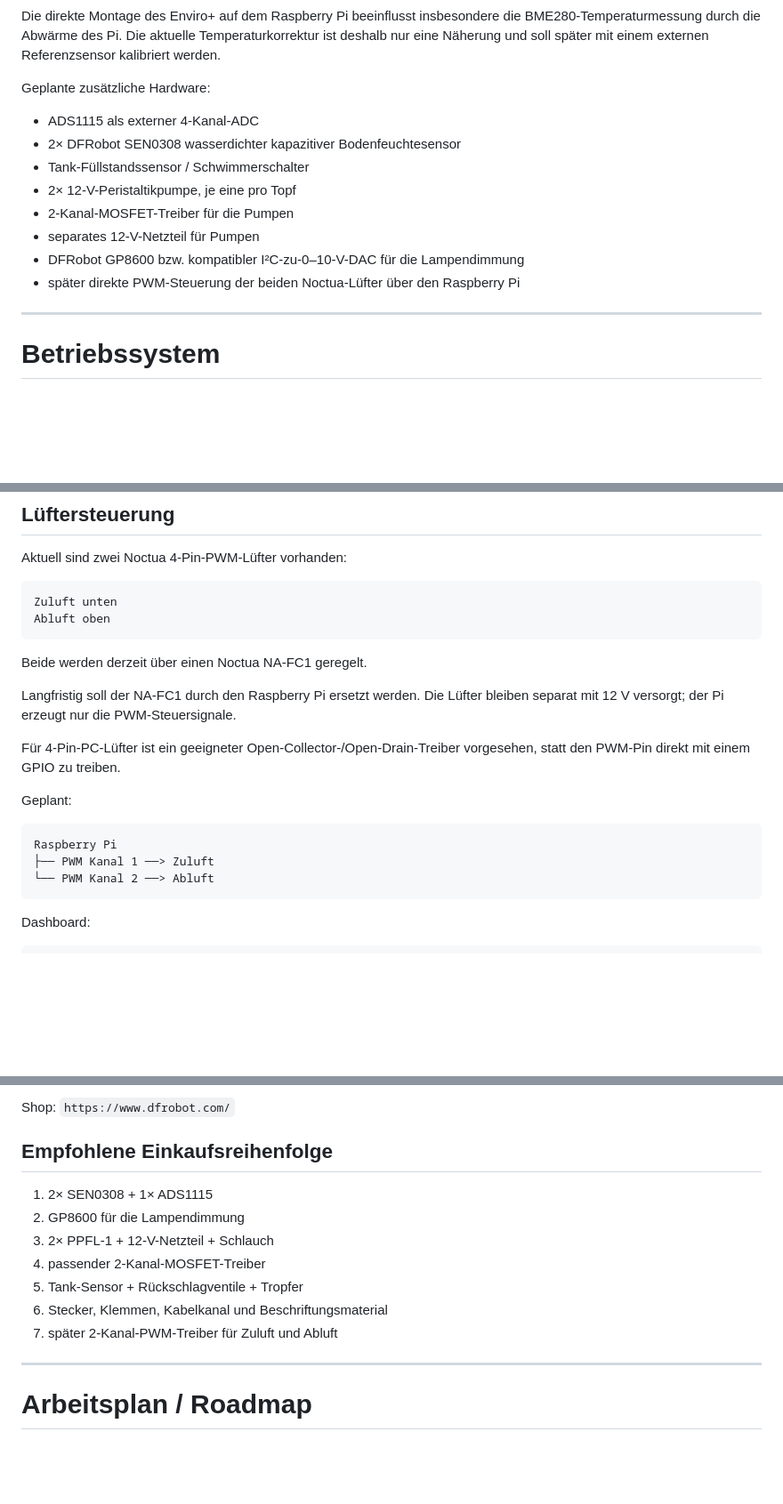
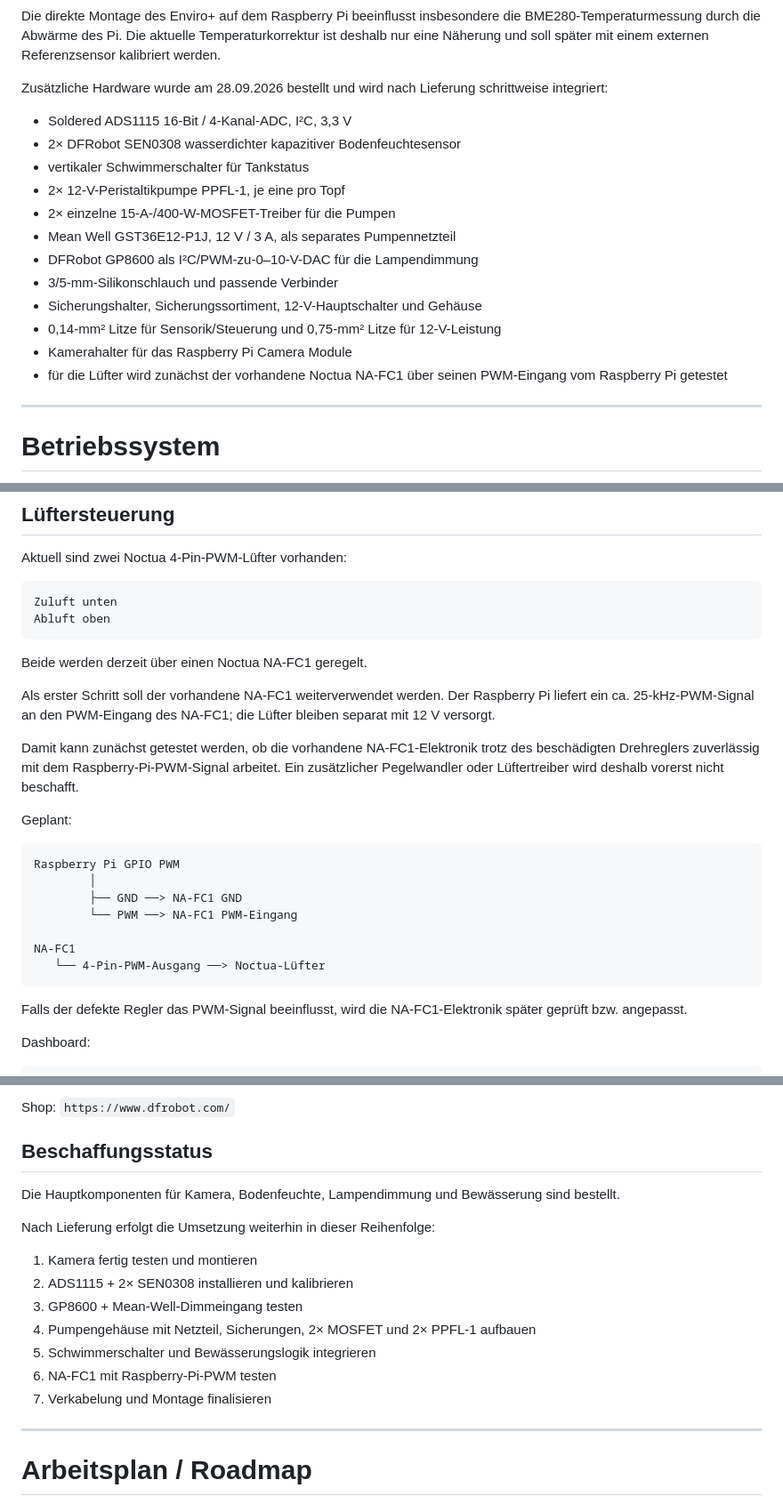
Before and after one commit to Deflection1/plant-monitor, a Markdown page: README.md, 3 parts joined by grey strips. Shown at 89% size. GitHub-like rendering; blank space fills up the shorter version.

````diff
--- a/README.md
+++ b/README.md
@@ -83,16 +83,20 @@ Der Raspberry Pi mit Enviro+ soll an der linken Schrankwand montiert werden. Das
 
 Die direkte Montage des Enviro+ auf dem Raspberry Pi beeinflusst insbesondere die BME280-Temperaturmessung durch die Abwärme des Pi. Die aktuelle Temperaturkorrektur ist deshalb nur eine Näherung und soll später mit einem externen Referenzsensor kalibriert werden.
 
-Geplante zusätzliche Hardware:
+Zusätzliche Hardware wurde am 28.09.2026 bestellt und wird nach Lieferung schrittweise integriert:
 
-- ADS1115 als externer 4-Kanal-ADC
+- Soldered ADS1115 16-Bit / 4-Kanal-ADC, I²C, 3,3 V
 - 2× DFRobot SEN0308 wasserdichter kapazitiver Bodenfeuchtesensor
-- Tank-Füllstandssensor / Schwimmerschalter
-- 2× 12-V-Peristaltikpumpe, je eine pro Topf
-- 2-Kanal-MOSFET-Treiber für die Pumpen
-- separates 12-V-Netzteil für Pumpen
-- DFRobot GP8600 bzw. kompatibler I²C-zu-0–10-V-DAC für die Lampendimmung
-- später direkte PWM-Steuerung der beiden Noctua-Lüfter über den Raspberry Pi
+- vertikaler Schwimmerschalter für Tankstatus
+- 2× 12-V-Peristaltikpumpe PPFL-1, je eine pro Topf
+- 2× einzelne 15-A-/400-W-MOSFET-Treiber für die Pumpen
+- Mean Well GST36E12-P1J, 12 V / 3 A, als separates Pumpennetzteil
+- DFRobot GP8600 als I²C/PWM-zu-0–10-V-DAC für die Lampendimmung
+- 3/5-mm-Silikonschlauch und passende Verbinder
+- Sicherungshalter, Sicherungssortiment, 12-V-Hauptschalter und Gehäuse
+- 0,14-mm² Litze für Sensorik/Steuerung und 0,75-mm² Litze für 12-V-Leistung
+- Kamerahalter für das Raspberry Pi Camera Module
+- für die Lüfter wird zunächst der vorhandene Noctua NA-FC1 über seinen PWM-Eingang vom Raspberry Pi getestet
 
 ---
 
@@ -1016,17 +1020,23 @@ Abluft oben
 
 Beide werden derzeit über einen Noctua NA-FC1 geregelt.
 
-Langfristig soll der NA-FC1 durch den Raspberry Pi ersetzt werden. Die Lüfter bleiben separat mit 12 V versorgt; der Pi erzeugt nur die PWM-Steuersignale.
+Als erster Schritt soll der vorhandene NA-FC1 weiterverwendet werden. Der Raspberry Pi liefert ein ca. 25-kHz-PWM-Signal an den PWM-Eingang des NA-FC1; die Lüfter bleiben separat mit 12 V versorgt.
 
-Für 4-Pin-PC-Lüfter ist ein geeigneter Open-Collector-/Open-Drain-Treiber vorgesehen, statt den PWM-Pin direkt mit einem GPIO zu treiben.
+Damit kann zunächst getestet werden, ob die vorhandene NA-FC1-Elektronik trotz des beschädigten Drehreglers zuverlässig mit dem Raspberry-Pi-PWM-Signal arbeitet. Ein zusätzlicher Pegelwandler oder Lüftertreiber wird deshalb vorerst nicht beschafft.
 
 Geplant:
 
 ```text
-Raspberry Pi
-├── PWM Kanal 1 ──> Zuluft
-└── PWM Kanal 2 ──> Abluft
+Raspberry Pi GPIO PWM
+        │
+        ├── GND ──> NA-FC1 GND
+        └── PWM ──> NA-FC1 PWM-Eingang
+
+NA-FC1
+   └── 4-Pin-PWM-Ausgang ──> Noctua-Lüfter
 ```
+
+Falls der defekte Regler das PWM-Signal beeinflusst, wird die NA-FC1-Elektronik später geprüft bzw. angepasst.
 
 Dashboard:
 
@@ -1165,15 +1204,19 @@ Shop:
 Shop:
 `https://www.dfrobot.com/`
 
-## Empfohlene Einkaufsreihenfolge
+## Beschaffungsstatus
 
-1. 2× SEN0308 + 1× ADS1115
-2. GP8600 für die Lampendimmung
-3. 2× PPFL-1 + 12-V-Netzteil + Schlauch
-4. passender 2-Kanal-MOSFET-Treiber
-5. Tank-Sensor + Rückschlagventile + Tropfer
-6. Stecker, Klemmen, Kabelkanal und Beschriftungsmaterial
-7. später 2-Kanal-PWM-Treiber für Zuluft und Abluft
+Die Hauptkomponenten für Kamera, Bodenfeuchte, Lampendimmung und Bewässerung sind bestellt.
+
+Nach Lieferung erfolgt die Umsetzung weiterhin in dieser Reihenfolge:
+
+1. Kamera fertig testen und montieren
+2. ADS1115 + 2× SEN0308 installieren und kalibrieren
+3. GP8600 + Mean-Well-Dimmeingang testen
+4. Pumpengehäuse mit Netzteil, Sicherungen, 2× MOSFET und 2× PPFL-1 aufbauen
+5. Schwimmerschalter und Bewässerungslogik integrieren
+6. NA-FC1 mit Raspberry-Pi-PWM testen
+7. Verkabelung und Montage finalisieren
 
 ---
 
````
Also changed, not shown: other parts of README.md (+64 -34 lines).
